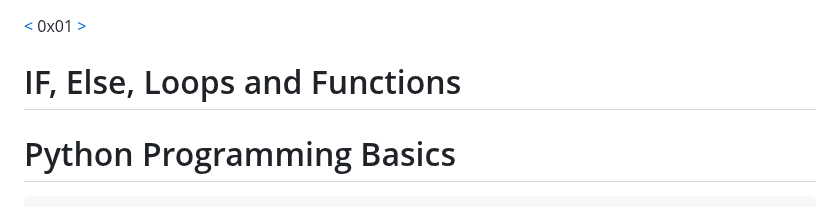
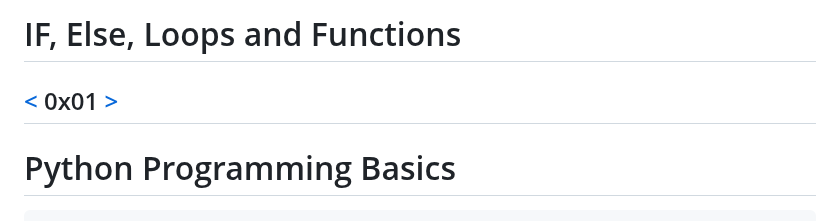
Before and after one commit to TheeKingZa/alx-higher_level_programming, a Markdown page: 0x01-python-if_else_loops_functions/README.md, the part around the change. GitHub-like rendering.

```diff
--- a/0x01-python-if_else_loops_functions/README.md
+++ b/0x01-python-if_else_loops_functions/README.md
@@ -1,5 +1,6 @@
+# IF, Else, Loops and Functions
 [<](https://github.com/TheeKingZa/alx-higher_level_programming/tree/master/0x00-python-hello_world/README.md) 0x01 [>](https://github.com/TheeKingZa/alx-higher_level_programming/tree/master/0x02-python-import_modules/README.md)
-# IF, Else, Loops and Functions
+----
 
 # Python Programming Basics
     *Welcome to the world of Python programming! This README.md guide will introduce you to some fundamental concepts and features of Python that make it an awesome programming language to work with.
```
